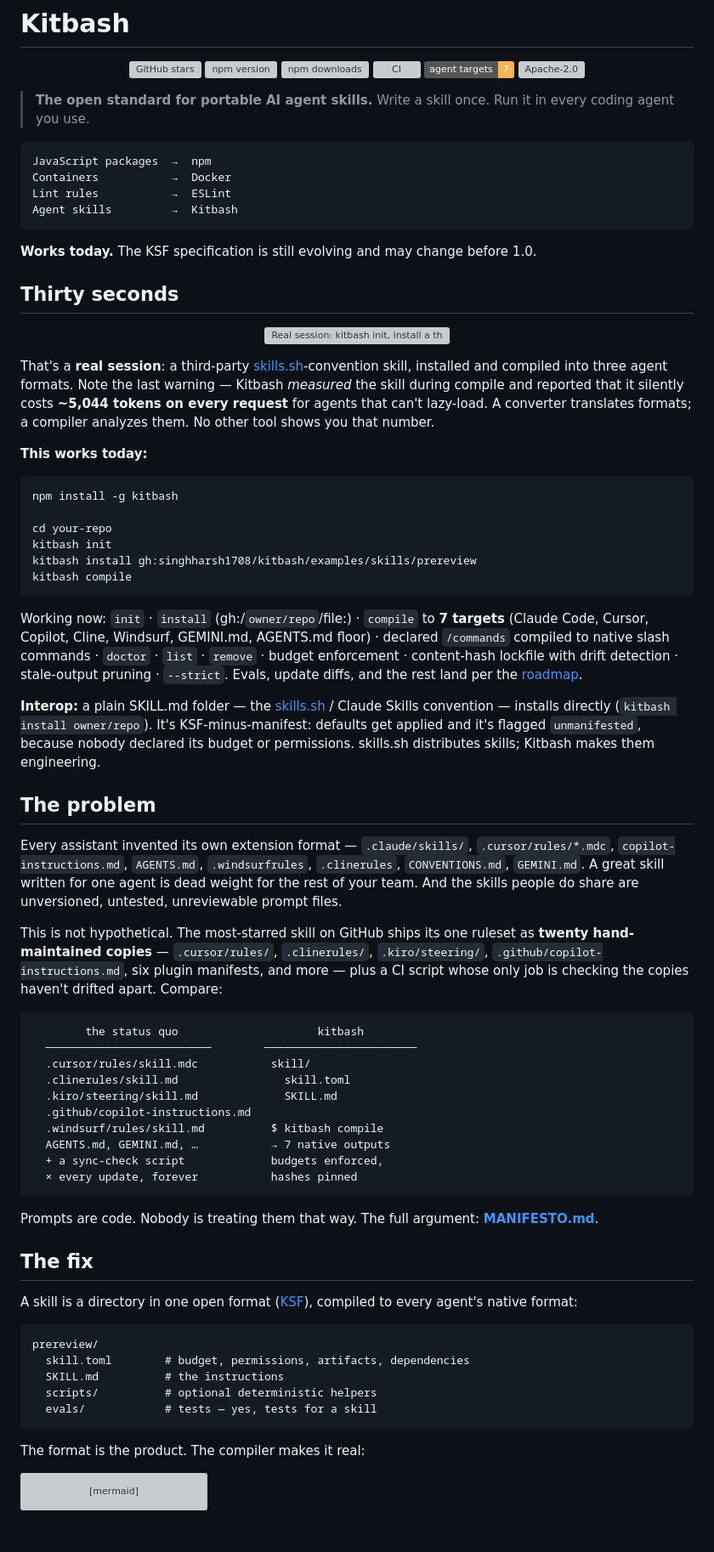
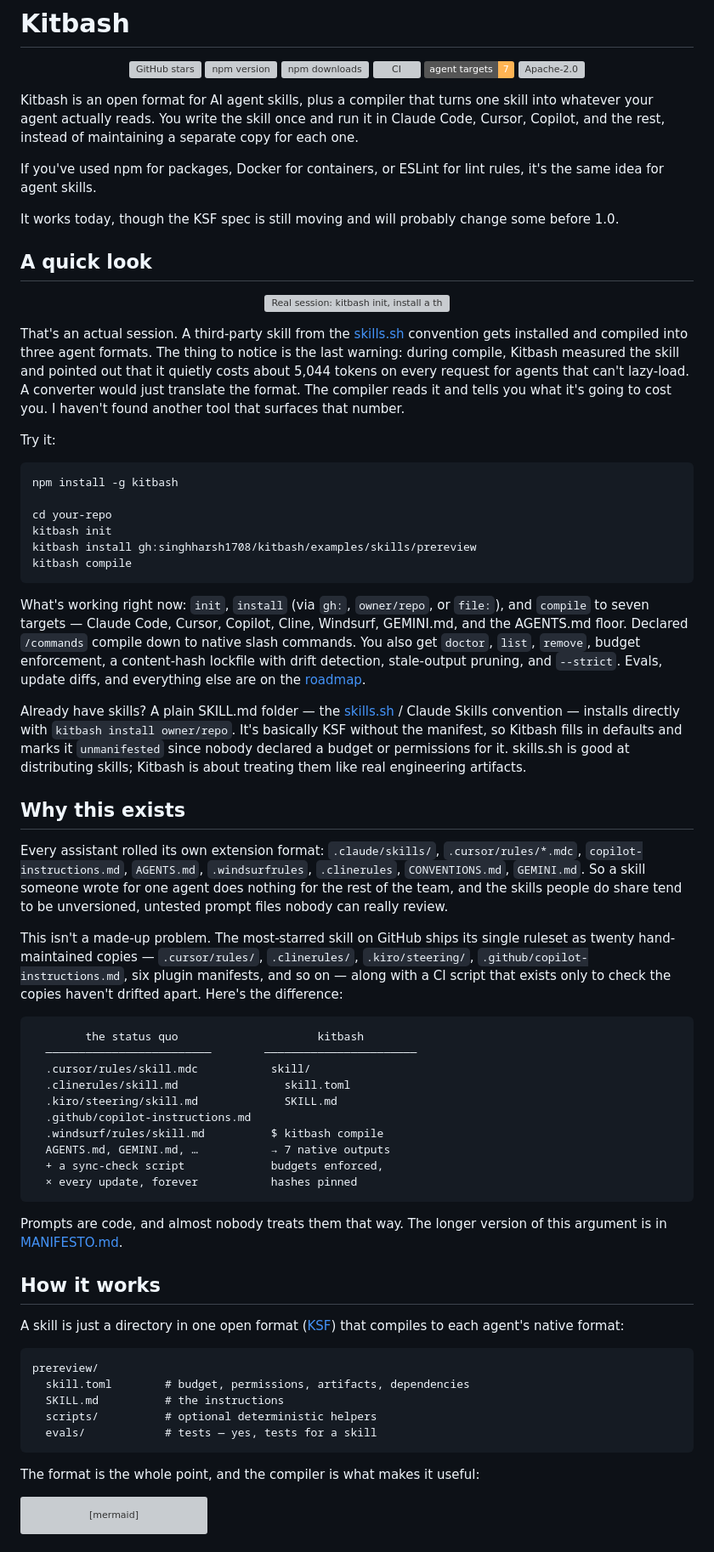
Before and after one commit to singhharsh1708/kitbash, a Markdown page: README.md, the part around one of its changes. Shown at 85% size. Rendered like a GitHub page; badges without logos; grey boxes are pictures that could not be loaded.

Commit message:
Update README (#15)

````diff
--- a/README.md
+++ b/README.md
@@ -13,27 +13,21 @@
   <a href="LICENSE"><img src="https://img.shields.io/github/license/singhharsh1708/kitbash?color=8b96ab" alt="Apache-2.0"></a>
 </p>
 
-> **The open standard for portable AI agent skills.**
-> Write a skill once. Run it in every coding agent you use.
+Kitbash is an open format for AI agent skills, plus a compiler that turns one skill into whatever your agent actually reads. You write the skill once and run it in Claude Code, Cursor, Copilot, and the rest, instead of maintaining a separate copy for each one.
 
-```
-JavaScript packages  →  npm
-Containers           →  Docker
-Lint rules           →  ESLint
-Agent skills         →  Kitbash
-```
+If you've used npm for packages, Docker for containers, or ESLint for lint rules, it's the same idea for agent skills.
 
-**Works today.** The KSF specification is still evolving and may change before 1.0.
+It works today, though the KSF spec is still moving and will probably change some before 1.0.
 
-## Thirty seconds
+## A quick look
 
 <p align="center">
   <img src="assets/demo.svg" width="740" alt="Real session: kitbash init, install a third-party skills.sh skill, compile to Claude Code, Cursor, and AGENTS.md — with a standing token cost warning">
 </p>
 
-That's a **real session**: a third-party [skills.sh](https://www.skills.sh)-convention skill, installed and compiled into three agent formats. Note the last warning — Kitbash *measured* the skill during compile and reported that it silently costs **~5,044 tokens on every request** for agents that can't lazy-load. A converter translates formats; a compiler analyzes them. No other tool shows you that number.
+That's an actual session. A third-party skill from the [skills.sh](https://www.skills.sh) convention gets installed and compiled into three agent formats. The thing to notice is the last warning: during compile, Kitbash measured the skill and pointed out that it quietly costs about 5,044 tokens on every request for agents that can't lazy-load. A converter would just translate the format. The compiler reads it and tells you what it's going to cost you. I haven't found another tool that surfaces that number.
 
-**This works today:**
+Try it:
 
 ```bash
 npm install -g kitbash
@@ -44,15 +38,15 @@ kitbash install gh:singhharsh1708/kitbash/examples/skills/prereview
 kitbash compile
 ```
 
-Working now: `init` · `install` (gh:/`owner/repo`/file:) · `compile` to **7 targets** (Claude Code, Cursor, Copilot, Cline, Windsurf, GEMINI.md, AGENTS.md floor) · declared `/commands` compiled to native slash commands · `doctor` · `list` · `remove` · budget enforcement · content-hash lockfile with drift detection · stale-output pruning · `--strict`. Evals, update diffs, and the rest land per the [roadmap](docs/roadmap.md).
+What's working right now: `init`, `install` (via `gh:`, `owner/repo`, or `file:`), and `compile` to seven targets — Claude Code, Cursor, Copilot, Cline, Windsurf, GEMINI.md, and the AGENTS.md floor. Declared `/commands` compile down to native slash commands. You also get `doctor`, `list`, `remove`, budget enforcement, a content-hash lockfile with drift detection, stale-output pruning, and `--strict`. Evals, update diffs, and everything else are on the [roadmap](docs/roadmap.md).
 
-**Interop:** a plain SKILL.md folder — the [skills.sh](https://www.skills.sh) / Claude Skills convention — installs directly (`kitbash install owner/repo`). It's KSF-minus-manifest: defaults get applied and it's flagged `unmanifested`, because nobody declared its budget or permissions. skills.sh distributes skills; Kitbash makes them engineering.
+Already have skills? A plain SKILL.md folder — the [skills.sh](https://www.skills.sh) / Claude Skills convention — installs directly with `kitbash install owner/repo`. It's basically KSF without the manifest, so Kitbash fills in defaults and marks it `unmanifested` since nobody declared a budget or permissions for it. skills.sh is good at distributing skills; Kitbash is about treating them like real engineering artifacts.
 
-## The problem
+## Why this exists
 
-Every assistant invented its own extension format — `.claude/skills/`, `.cursor/rules/*.mdc`, `copilot-instructions.md`, `AGENTS.md`, `.windsurfrules`, `.clinerules`, `CONVENTIONS.md`, `GEMINI.md`. A great skill written for one agent is dead weight for the rest of your team. And the skills people do share are unversioned, untested, unreviewable prompt files.
+Every assistant rolled its own extension format: `.claude/skills/`, `.cursor/rules/*.mdc`, `copilot-instructions.md`, `AGENTS.md`, `.windsurfrules`, `.clinerules`, `CONVENTIONS.md`, `GEMINI.md`. So a skill someone wrote for one agent does nothing for the rest of the team, and the skills people do share tend to be unversioned, untested prompt files nobody can really review.
 
-This is not hypothetical. The most-starred skill on GitHub ships its one ruleset as **twenty hand-maintained copies** — `.cursor/rules/`, `.clinerules/`, `.kiro/steering/`, `.github/copilot-instructions.md`, six plugin manifests, and more — plus a CI script whose only job is checking the copies haven't drifted apart. Compare:
+This isn't a made-up problem. The most-starred skill on GitHub ships its single ruleset as twenty hand-maintained copies — `.cursor/rules/`, `.clinerules/`, `.kiro/steering/`, `.github/copilot-instructions.md`, six plugin manifests, and so on — along with a CI script that exists only to check the copies haven't drifted apart. Here's the difference:
 
 ```
         the status quo                     kitbash
@@ -67,11 +61,11 @@ This is not hypothetical. The most-starred skill on GitHub ships its one ruleset
   × every update, forever           hashes pinned
 ```
 
-Prompts are code. Nobody is treating them that way. The full argument: [**MANIFESTO.md**](MANIFESTO.md).
+Prompts are code, and almost nobody treats them that way. The longer version of this argument is in [MANIFESTO.md](MANIFESTO.md).
 
-## The fix
+## How it works
 
-A skill is a directory in one open format ([KSF](spec/SPEC.md)), compiled to every agent's native format:
+A skill is just a directory in one open format ([KSF](spec/SPEC.md)) that compiles to each agent's native format:
 
 ```
 prereview/
@@ -81,7 +75,7 @@ prereview/
   evals/            # tests — yes, tests for a skill
 ```
 
-The format is the product. The compiler makes it real:
+The format is the whole point, and the compiler is what makes it useful:
 
 ```mermaid
 flowchart LR
````
Also changed, not shown: other parts of README.md (+15 -15 lines).
